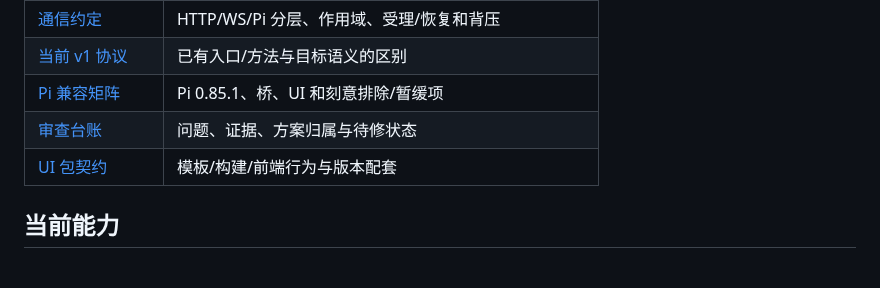
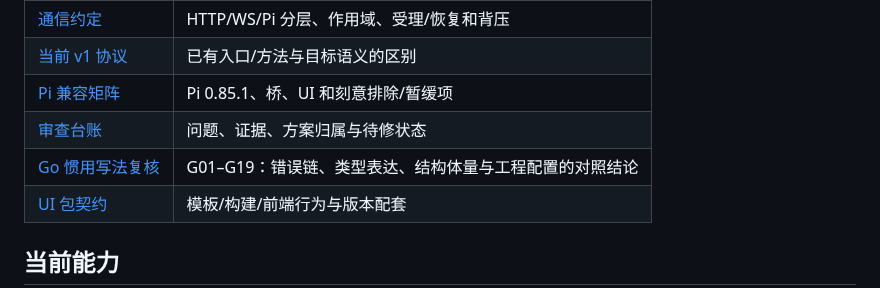
Before and after one commit to Evsdrg/pi-webui-htmx, a Markdown page: README.md, the part around the change. Drawn GitHub-style; blank space fills up the shorter version.

```diff
--- a/README.md
+++ b/README.md
@@ -16,6 +16,7 @@
 | [当前 v1 协议](api/v1/protocol.md) | 已有入口/方法与目标语义的区别 |
 | [Pi 兼容矩阵](docs/pi-compatibility.md) | Pi 0.85.1、桥、UI 和刻意排除/暂缓项 |
 | [审查台账](docs/code-audit.md) | 问题、证据、方案归属与待修状态 |
+| [Go 惯用写法复核](docs/go-idioms-review.md) | G01–G19：错误链、类型表达、结构体量与工程配置的对照结论 |
 | [UI 包契约](../pi-webui-htmx/docs/contract.md) | 模板/构建/前端行为与版本配套 |
 
 ## 当前能力
```
Also changed, not shown: docs/go-idioms-review.md (added, +279 -0 lines).
